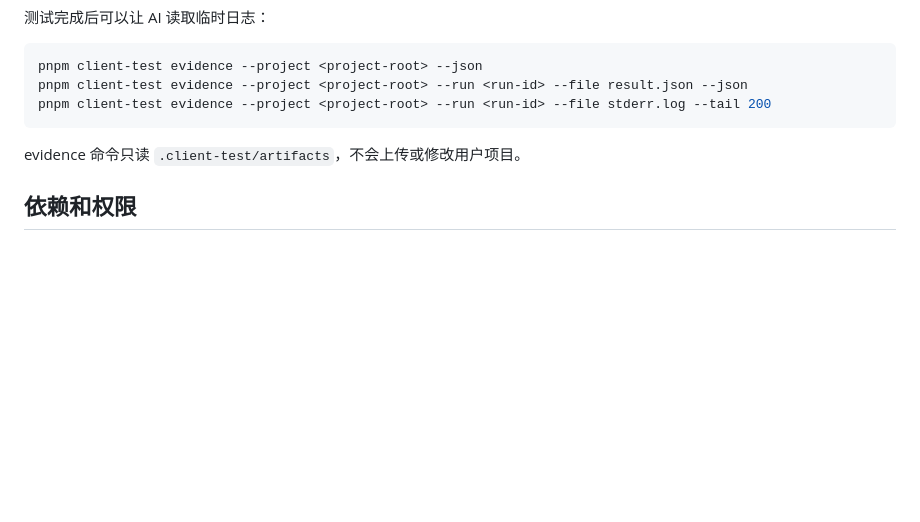
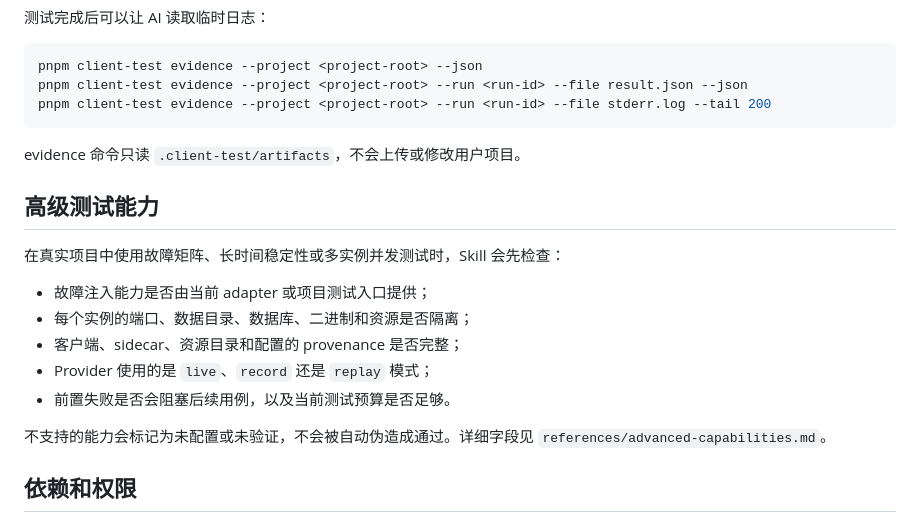
Before and after one commit to BraumGGG/ClientTrail, a Markdown page: skill/README.md, the part around the change. Drawn GitHub-style; blank space fills up the shorter version.

Commit message:
feat: add advanced isolation and fault testing guidance

```diff
--- a/skill/README.md
+++ b/skill/README.md
@@ -70,6 +70,18 @@ pnpm client-test evidence --project <project-root> --run <run-id> --file stderr.
 
 evidence 命令只读 `.client-test/artifacts`，不会上传或修改用户项目。
 
+## 高级测试能力
+
+在真实项目中使用故障矩阵、长时间稳定性或多实例并发测试时，Skill 会先检查：
+
+- 故障注入能力是否由当前 adapter 或项目测试入口提供；
+- 每个实例的端口、数据目录、数据库、二进制和资源是否隔离；
+- 客户端、sidecar、资源目录和配置的 provenance 是否完整；
+- Provider 使用的是 `live`、`record` 还是 `replay` 模式；
+- 前置失败是否会阻塞后续用例，以及当前测试预算是否足够。
+
+不支持的能力会标记为未配置或未验证，不会被自动伪造成通过。详细字段见 `references/advanced-capabilities.md`。
+
 ## 依赖和权限
 
 - Node.js 20+、pnpm 11+。
```
Also changed, not shown: skill/SKILL.md (+122 -7 lines), skill/references/advanced-capabilities.md (added, +69 -0 lines).
